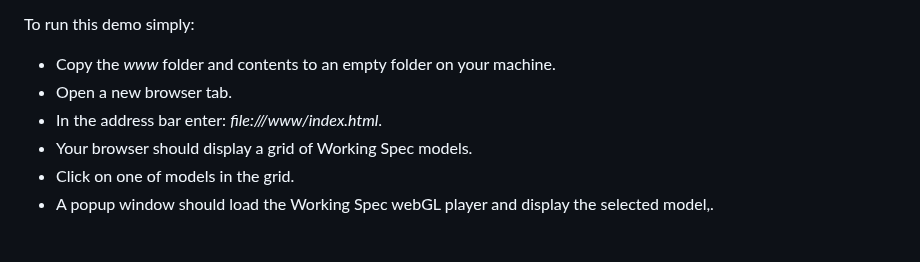
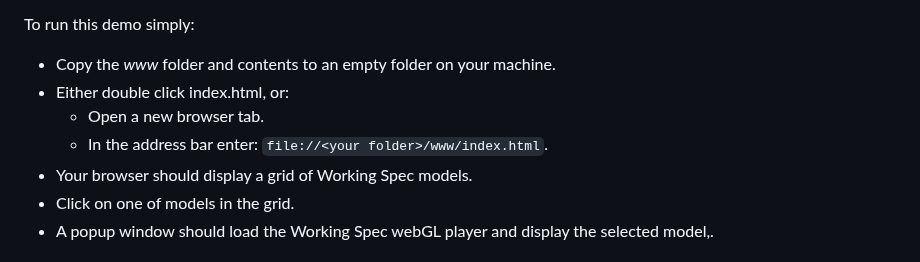
Before and after one commit to WorkingSpec/ws-client-api-example, a Markdown page: README.md, the part around the change. GitHub-like rendering.

Commit message:
Update README.md
MD formatting

```diff
--- a/README.md
+++ b/README.md
@@ -23,8 +23,9 @@ The 3 files used in this demo are in the _www_ folder:
 To run this demo simply:
 
 *  Copy the _www_ folder and contents to an empty folder on your machine.
-*  Open a new browser tab.
-*  In the address bar enter: _file://<your folder>/www/index.html_.
+*  Either double click index.html, or:
+   - Open a new browser tab.
+   - In the address bar enter: `file://<your folder>/www/index.html`.
 *  Your browser should display a grid of Working Spec models.
 *  Click on one of models in the grid.
 *  A popup window should load the Working Spec webGL player and display the selected model,.
```
